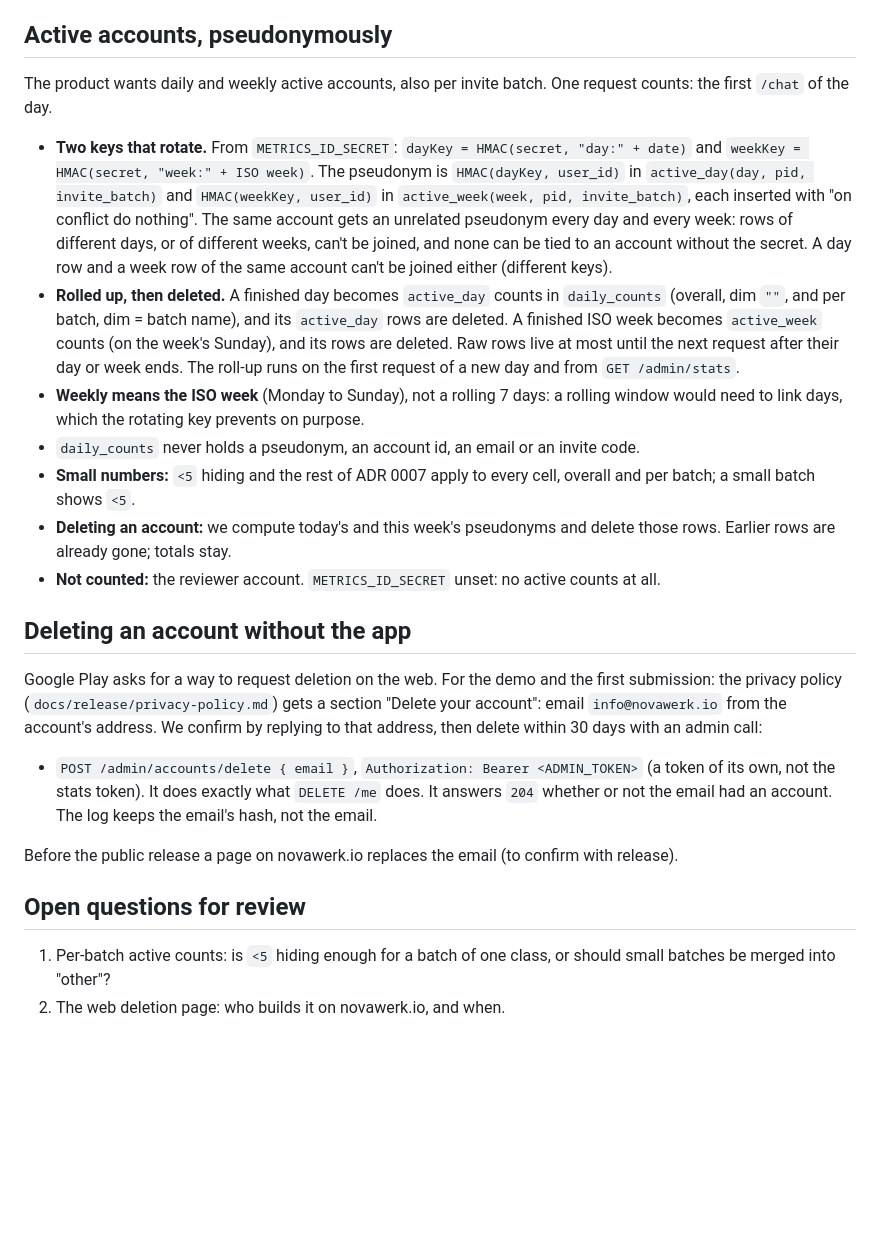
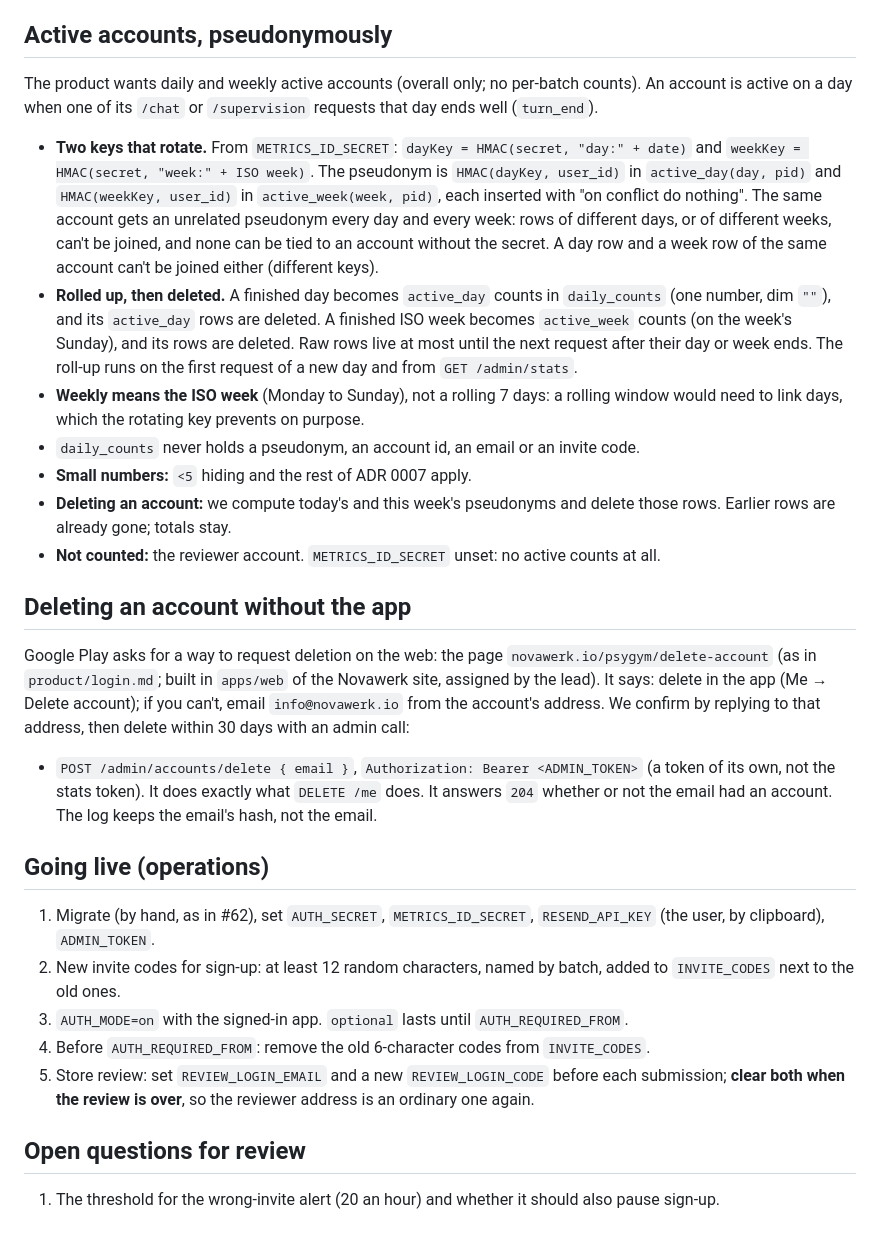
Before and after one commit to Novawerk/project-psygym-workspace, a Markdown page: docs/decisions/0008-sign-in.md, the part around one of its changes. Drawn GitHub-style; blank space fills up the shorter version.

```diff
--- a/docs/decisions/0008-sign-in.md
+++ b/docs/decisions/0008-sign-in.md
@@ -69,46 +87,54 @@ ordinary one and gets real codes. A new code before each store submission.
 
 ## Active accounts, pseudonymously
 
-The product wants daily and weekly active accounts, also per invite batch. One request counts:
-the first `/chat` of the day.
+The product wants daily and weekly active accounts (overall only; no per-batch counts). An
+account is active on a day when one of its `/chat` or `/supervision` requests that day ends
+well (`turn_end`).
 
 - **Two keys that rotate.** From `METRICS_ID_SECRET`:
   `dayKey = HMAC(secret, "day:" + date)` and `weekKey = HMAC(secret, "week:" + ISO week)`.
-  The pseudonym is `HMAC(dayKey, user_id)` in `active_day(day, pid, invite_batch)` and
-  `HMAC(weekKey, user_id)` in `active_week(week, pid, invite_batch)`, each inserted with "on
+  The pseudonym is `HMAC(dayKey, user_id)` in `active_day(day, pid)` and
+  `HMAC(weekKey, user_id)` in `active_week(week, pid)`, each inserted with "on
   conflict do nothing". The same account gets an unrelated pseudonym every day and every week:
   rows of different days, or of different weeks, can't be joined, and none can be tied to an
   account without the secret. A day row and a week row of the same account can't be joined
   either (different keys).
 - **Rolled up, then deleted.** A finished day becomes `active_day` counts in `daily_counts`
-  (overall, dim `""`, and per batch, dim = batch name), and its `active_day` rows are deleted.
+  (one number, dim `""`), and its `active_day` rows are deleted.
   A finished ISO week becomes `active_week` counts (on the week's Sunday), and its rows are
   deleted. Raw rows live at most until the next request after their day or week ends. The
   roll-up runs on the first request of a new day and from `GET /admin/stats`.
 - **Weekly means the ISO week** (Monday to Sunday), not a rolling 7 days: a rolling window would
   need to link days, which the rotating key prevents on purpose.
 - `daily_counts` never holds a pseudonym, an account id, an email or an invite code.
-- **Small numbers:** `<5` hiding and the rest of ADR 0007 apply to every cell, overall and per
-  batch; a small batch shows `<5`.
+- **Small numbers:** `<5` hiding and the rest of ADR 0007 apply.
 - **Deleting an account:** we compute today's and this week's pseudonyms and delete those rows.
   Earlier rows are already gone; totals stay.
 - **Not counted:** the reviewer account. `METRICS_ID_SECRET` unset: no active counts at all.
 
 ## Deleting an account without the app
 
-Google Play asks for a way to request deletion on the web. For the demo and the first
-submission: the privacy policy (`docs/release/privacy-policy.md`) gets a section "Delete your
-account": email `info@novawerk.io` from the account's address. We confirm by replying to that
+Google Play asks for a way to request deletion on the web: the page
+`novawerk.io/psygym/delete-account` (as in `product/login.md`; built in `apps/web` of the
+Novawerk site, assigned by the lead). It says: delete in the app (Me → Delete account); if you
+can't, email `info@novawerk.io` from the account's address. We confirm by replying to that
 address, then delete within 30 days with an admin call:
 
 - `POST /admin/accounts/delete { email }`, `Authorization: Bearer <ADMIN_TOKEN>` (a token of its
   own, not the stats token). It does exactly what `DELETE /me` does. It answers `204` whether or
   not the email had an account. The log keeps the email's hash, not the email.
 
-Before the public release a page on novawerk.io replaces the email (to confirm with release).
+## Going live (operations)
+
+1. Migrate (by hand, as in #62), set `AUTH_SECRET`, `METRICS_ID_SECRET`, `RESEND_API_KEY` (the
+   user, by clipboard), `ADMIN_TOKEN`.
+2. New invite codes for sign-up: at least 12 random characters, named by batch, added to
+   `INVITE_CODES` next to the old ones.
+3. `AUTH_MODE=on` with the signed-in app. `optional` lasts until `AUTH_REQUIRED_FROM`.
+4. Before `AUTH_REQUIRED_FROM`: remove the old 6-character codes from `INVITE_CODES`.
+5. Store review: set `REVIEW_LOGIN_EMAIL` and a new `REVIEW_LOGIN_CODE` before each submission;
+   **clear both when the review is over**, so the reviewer address is an ordinary one again.
 
 ## Open questions for review
 
-1. Per-batch active counts: is `<5` hiding enough for a batch of one class, or should small
-   batches be merged into "other"?
-2. The web deletion page: who builds it on novawerk.io, and when.
+1. The threshold for the wrong-invite alert (20 an hour) and whether it should also pause sign-up.
```
Also changed, not shown: other parts of docs/decisions/0008-sign-in.md (+25 -7 lines), docs/api-contract.md (+4 -3 lines), docs/decisions/0007-anonymous-counts.md (+3 -0 lines).
